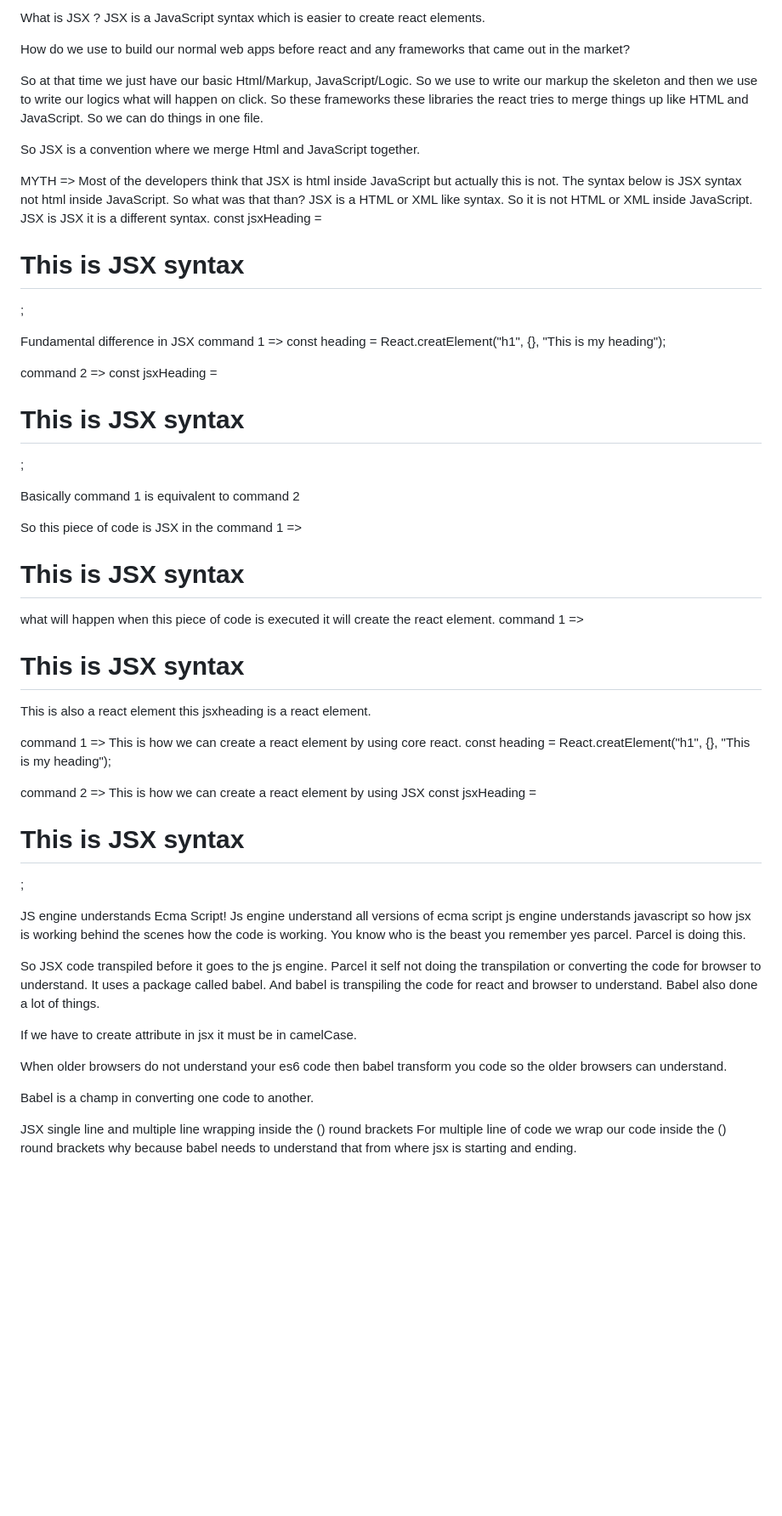
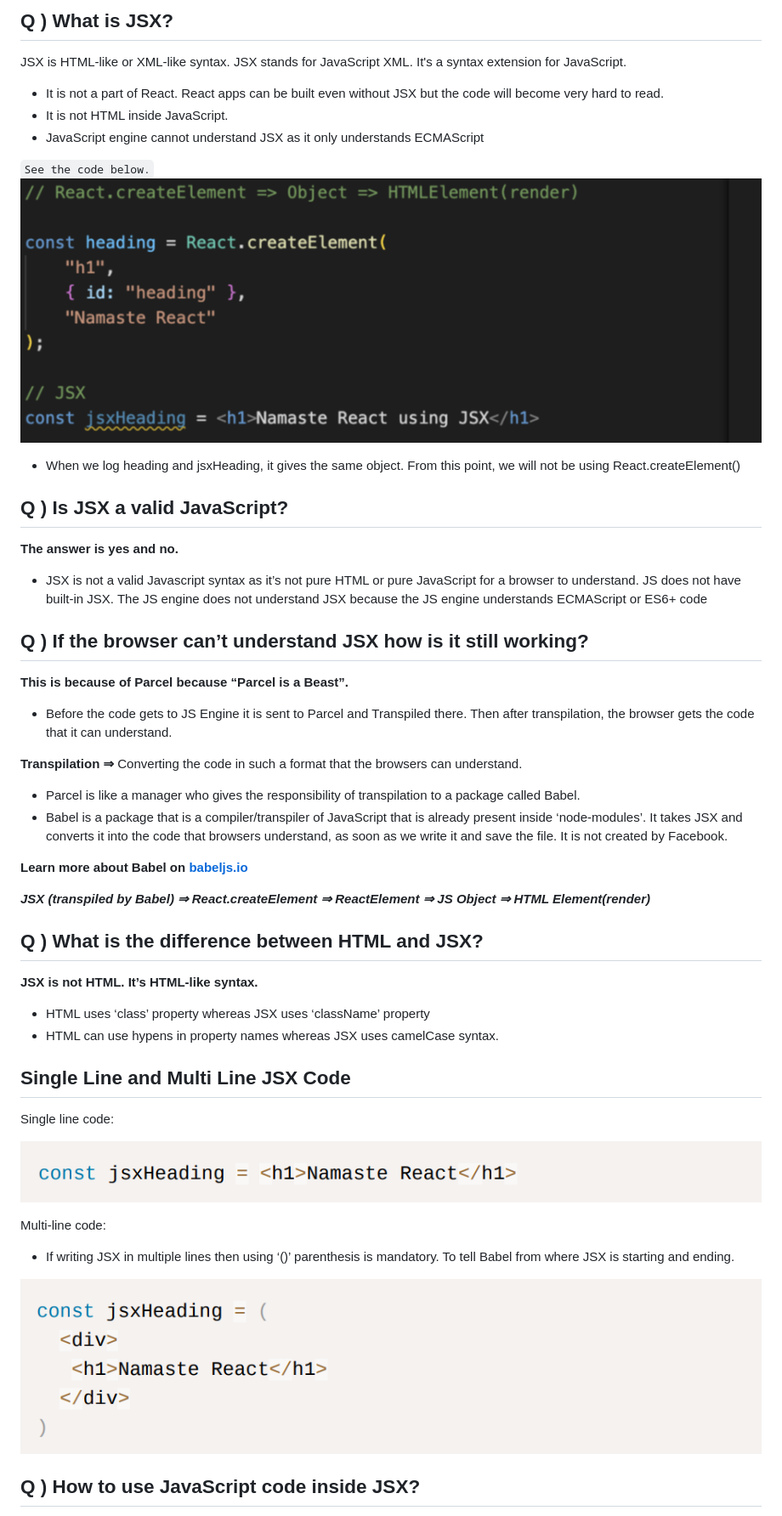
Before and after one commit to Muhammad-Allyan/react-progress, a Markdown page: react docs/JSX.md, the part around the change printed below. Shown: that part at 85% size. GitHub-like rendering; pictures changed too: react docs/image-1.png (added), react docs/image-4.png (added), react docs/image-5.png (added); blank space fills up the shorter version.

Commit message:
Monday Update

```diff
--- a/react docs/JSX.md
+++ b/react docs/JSX.md
@@ -1,46 +1,54 @@
-What is JSX ?
-JSX is a JavaScript syntax which is easier to create react elements.
+## Q ) What is JSX?
 
-How do we use to build our normal web apps before react and any frameworks that came out in the market?
+JSX is HTML-like or XML-like syntax. JSX stands for JavaScript XML. It's a syntax extension for JavaScript.
 
-So at that time we just have our basic Html/Markup, JavaScript/Logic. So we use to write our markup the skeleton and then we use to write our logics what will happen on click. So these frameworks these libraries the react tries to merge things up like HTML and JavaScript.
-So we can do things in one file.
+- It is not a part of React. React apps can be built even without JSX but the code will become very hard to read.
+- It is not HTML inside JavaScript.
+- JavaScript engine cannot understand JSX as it only understands ECMAScript
 
-So JSX is a convention where we merge Html and JavaScript together.
+`See the code below.` </br></br> ![Code Example](image-1.png)
 
-MYTH => Most of the developers think that JSX is html inside JavaScript but actually this is not. The syntax below is JSX syntax not html inside JavaScript. So what was that than? JSX is a HTML or XML like syntax. So it is not HTML or XML inside JavaScript. JSX is JSX it is  a different syntax.
-const jsxHeading = <h1>This is JSX syntax</h1>;
+- When we log heading and jsxHeading, it gives the same object. From this point, we will not be using React.createElement()
 
-Fundamental difference in JSX
-command 1 =>
-const heading = React.creatElement("h1", {}, "This is my heading");
+## Q ) Is JSX a valid JavaScript?
 
-command 2 =>
-const jsxHeading = <h1>This is JSX syntax</h1>;
+**The answer is yes and no.**
 
-Basically command 1 is equivalent to command 2
+- JSX is not a valid Javascript syntax as it’s not pure HTML or pure JavaScript for a browser to understand. JS does not have built-in JSX. The JS engine does not understand JSX because the JS engine understands ECMAScript or ES6+ code
 
-So this piece of code is JSX in the command 1 => <h1>This is JSX syntax</h1> what will happen when this piece of code is executed it will create the react element. command 1 => <h1>This is JSX syntax</h1> This is also a react element this jsxheading is a react element.
+## Q ) If the browser can’t understand JSX how is it still working?
 
-command 1 => This is how we can create a react element by using core react.
-const heading = React.creatElement("h1", {}, "This is my heading");
+**This is because of Parcel because “Parcel is a Beast”.**
 
-command 2 => This is how we can create a react element by using JSX
-const jsxHeading = <h1>This is JSX syntax</h1>;
+- Before the code gets to JS Engine it is sent to Parcel and Transpiled there. Then after transpilation, the browser gets the code that it can understand.
 
+**Transpilation ⇒** Converting the code in such a format that the browsers can understand.
 
+- Parcel is like a manager who gives the responsibility of transpilation to a package called Babel.
+- Babel is a package that is a compiler/transpiler of JavaScript that is already present inside ‘node-modules’. It takes JSX and converts it into the code that browsers understand, as soon as we write it and save the file. It is not created by Facebook.
 
-JS engine understands Ecma Script!
-Js engine understand all versions of ecma script js engine understands javascript so how jsx is working behind the scenes how the code is working. You know who is the beast you remember yes parcel. Parcel is doing this.
+**Learn more about Babel on [babeljs.io](https://babeljs.io/)**
 
-So JSX code transpiled before it goes to the js engine.
-Parcel it self not doing the transpilation or converting the code for browser to understand. It uses a package called babel. And babel is transpiling the code for react and browser to understand. Babel also done a lot of things.
+**_JSX (transpiled by Babel) ⇒ React.createElement ⇒ ReactElement ⇒ JS Object ⇒ HTML Element(render)_**
 
-If we have to create attribute in jsx it must be in camelCase.
+## Q ) What is the difference between HTML and JSX?
 
-When older browsers do not understand your es6 code then babel transform you code so the older browsers can understand.
+**JSX is not HTML. It’s HTML-like syntax.**
 
-Babel is a champ in converting one code to another.
+- HTML uses ‘class’ property whereas JSX uses ‘className’ property
+- HTML can use hypens in property names whereas JSX uses camelCase syntax.
 
-JSX single line and multiple line wrapping inside the () round brackets
-For multiple line of code we wrap our code inside the () round brackets why because babel needs to understand that from where jsx is starting and ending.
+## Single Line and Multi Line JSX Code
+
+Single line code:
+
+![Single line code](image-4.png)
+
+Multi-line code:
+
+- If writing JSX in multiple lines then using ‘()’ parenthesis is mandatory. To tell Babel from where JSX is starting and ending.
+
+![Multi-line code](image-5.png)
+
+## Q ) How to use JavaScript code inside JSX?
+
```
Also changed, not shown: other parts of react docs/JSX.md (+27 -0 lines), react docs/image-2.png (added), react docs/image-3.png (added), react docs/image.png (added).
